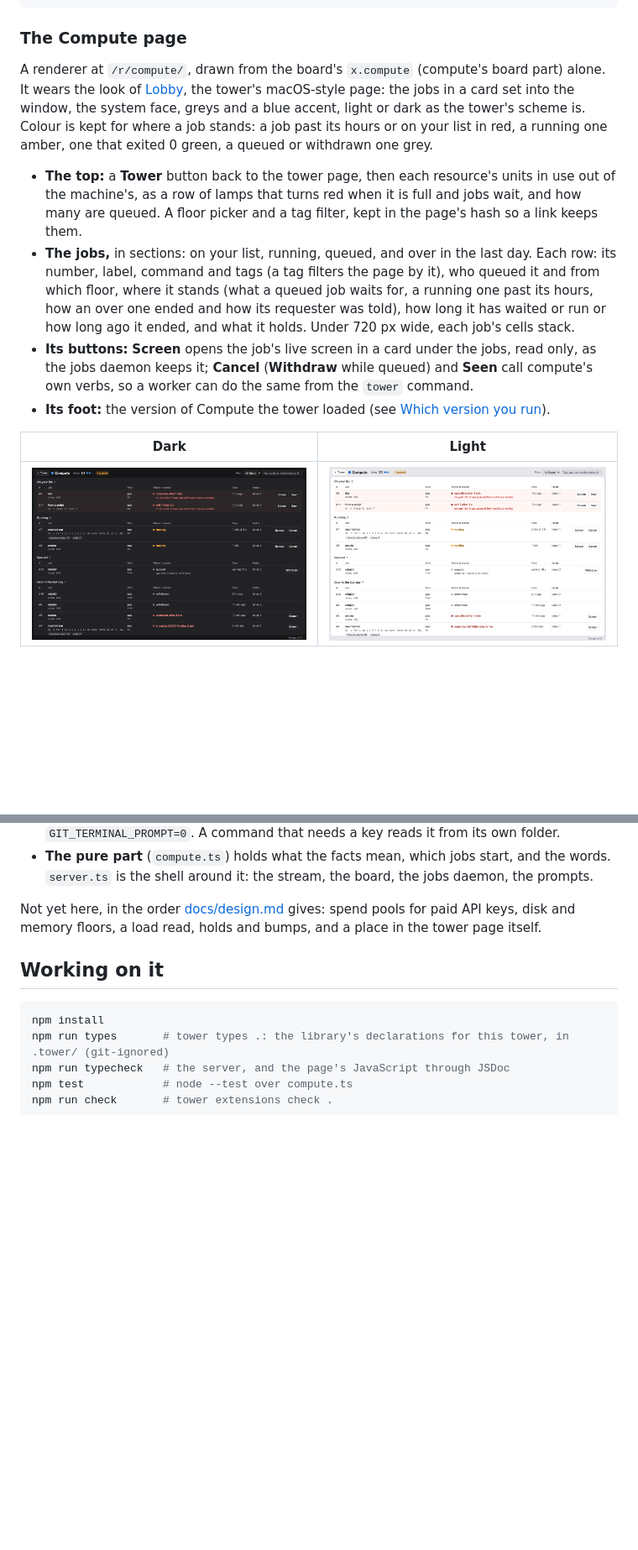
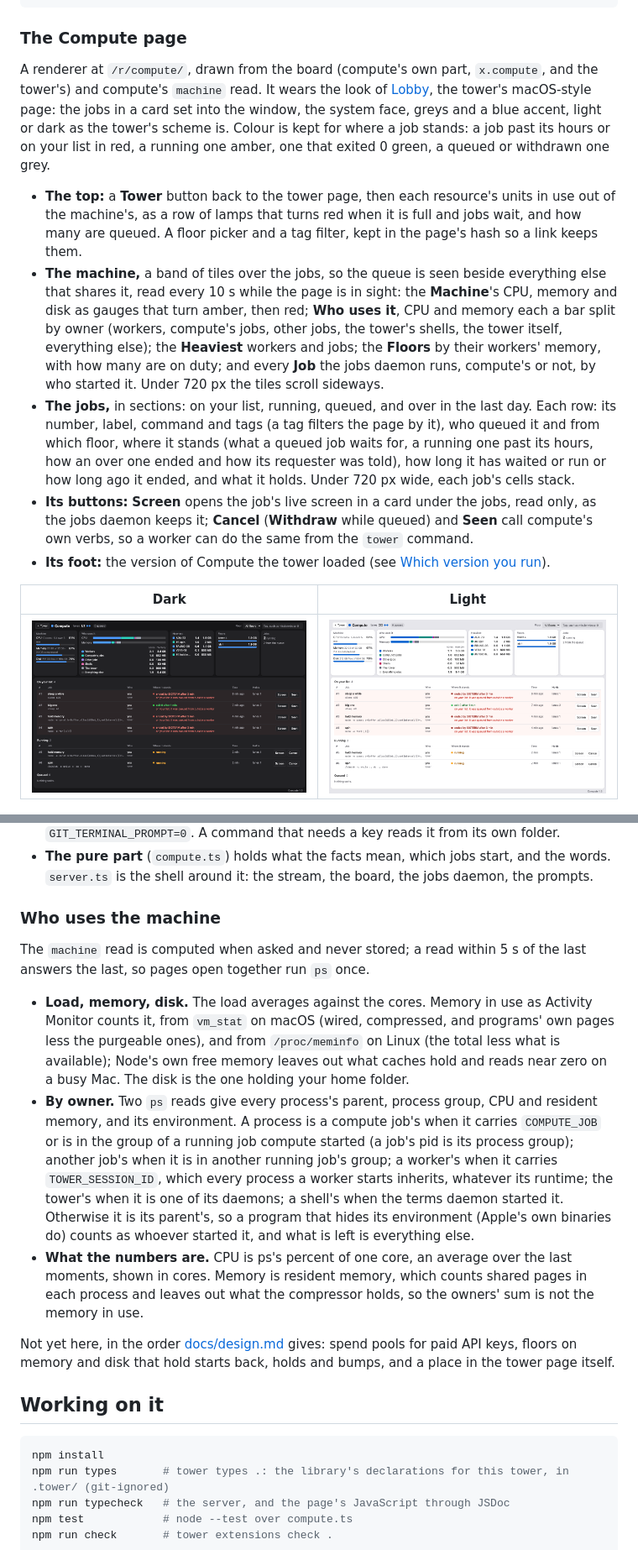
Before and after one commit to agencyenterprise/tower-extension-compute, a Markdown page: README.md, 2 parts joined by grey strips. Shown at 84% size. Rendered like a GitHub page; pictures changed too: docs/shots/page-dark.png, docs/shots/page-light.png; blank space fills up the shorter version.

```diff
--- a/README.md
+++ b/README.md
@@ -69,7 +72,8 @@ The line:
 
 ### The Compute page
 
-A renderer at `/r/compute/`, drawn from the board's `x.compute` (compute's board part) alone. It wears the look of
+A renderer at `/r/compute/`, drawn from the board (compute's own part, `x.compute`, and the tower's) and compute's
+`machine` read. It wears the look of
 [Lobby](https://github.com/fliptaboada/tower-renderer-lobby), the tower's macOS-style page: the jobs in a card set into
 the window, the system face, greys and a blue accent, light or dark as the tower's scheme is. Colour is kept for where a
 job stands: a job past its hours or on your list in red, a running one amber, one that exited 0 green, a queued or
@@ -77,6 +81,12 @@ withdrawn one grey.
 
 - **The top:** a **Tower** button back to the tower page, then each resource's units in use out of the machine's, as a row of lamps that turns red when it is full and
   jobs wait, and how many are queued. A floor picker and a tag filter, kept in the page's hash so a link keeps them.
+- **The machine,** a band of tiles over the jobs, so the queue is seen beside everything else that shares it, read
+  every 10 s while the page is in sight: the **Machine**'s CPU, memory and disk as gauges that turn amber, then red;
+  **Who uses it**, CPU and memory each a bar split by owner (workers, compute's jobs, other jobs, the tower's shells,
+  the tower itself, everything else); the **Heaviest** workers and jobs; the **Floors** by their workers' memory, with
+  how many are on duty; and every **Job** the jobs daemon runs, compute's or not, by who started it. Under 720 px the
+  tiles scroll sideways.
 - **The jobs,** in sections: on your list, running, queued, and over in the last day. Each row: its number, label,
   command and tags (a tag filters the page by it), who queued it and from which floor, where it stands (what a queued
   job waits for, a running one past its hours, how an over one ended and how its requester was told), how long it has
@@ -178,8 +189,27 @@ To update: `git pull` in your clone, then `tower extensions restart compute`, an
 - **The pure part** (`compute.ts`) holds what the facts mean, which jobs start, and the words. `server.ts` is the shell
   around it: the stream, the board, the jobs daemon, the prompts.
 
-Not yet here, in the order [docs/design.md](docs/design.md) gives: spend pools for paid API keys, disk and memory
-floors, a load read, holds and bumps, and a place in the tower page itself.
+### Who uses the machine
+
+The `machine` read is computed when asked and never stored; a read within 5 s of the last answers the last, so pages
+open together run `ps` once.
+
+- **Load, memory, disk.** The load averages against the cores. Memory in use as Activity Monitor counts it, from
+  `vm_stat` on macOS (wired, compressed, and programs' own pages less the purgeable ones), and from `/proc/meminfo` on
+  Linux (the total less what is available); Node's own free memory leaves out what caches hold and reads near zero on
+  a busy Mac. The disk is the one holding your home folder.
+- **By owner.** Two `ps` reads give every process's parent, process group, CPU and resident memory, and its
+  environment. A process is a compute job's when it carries `COMPUTE_JOB` or is in the group of a running job compute
+  started (a job's pid is its process group); another job's when it is in another running job's group; a worker's when
+  it carries `TOWER_SESSION_ID`, which every process a worker starts inherits, whatever its runtime; the tower's when it
+  is one of its daemons; a shell's when the terms daemon started it. Otherwise it is its parent's, so a program that
+  hides its environment (Apple's own binaries do) counts as whoever started it, and what is left is everything else.
+- **What the numbers are.** CPU is ps's percent of one core, an average over the last moments, shown in cores.
+  Memory is resident memory, which counts shared pages in each process and leaves out what the compressor holds, so the
+  owners' sum is not the memory in use.
+
+Not yet here, in the order [docs/design.md](docs/design.md) gives: spend pools for paid API keys, floors on memory and
+disk that hold starts back, holds and bumps, and a place in the tower page itself.
 
 ## Working on it
 
```
Also changed, not shown: other parts of README.md (+5 -1 lines), CHANGELOG.md (+10 -0 lines), 4 other files.
